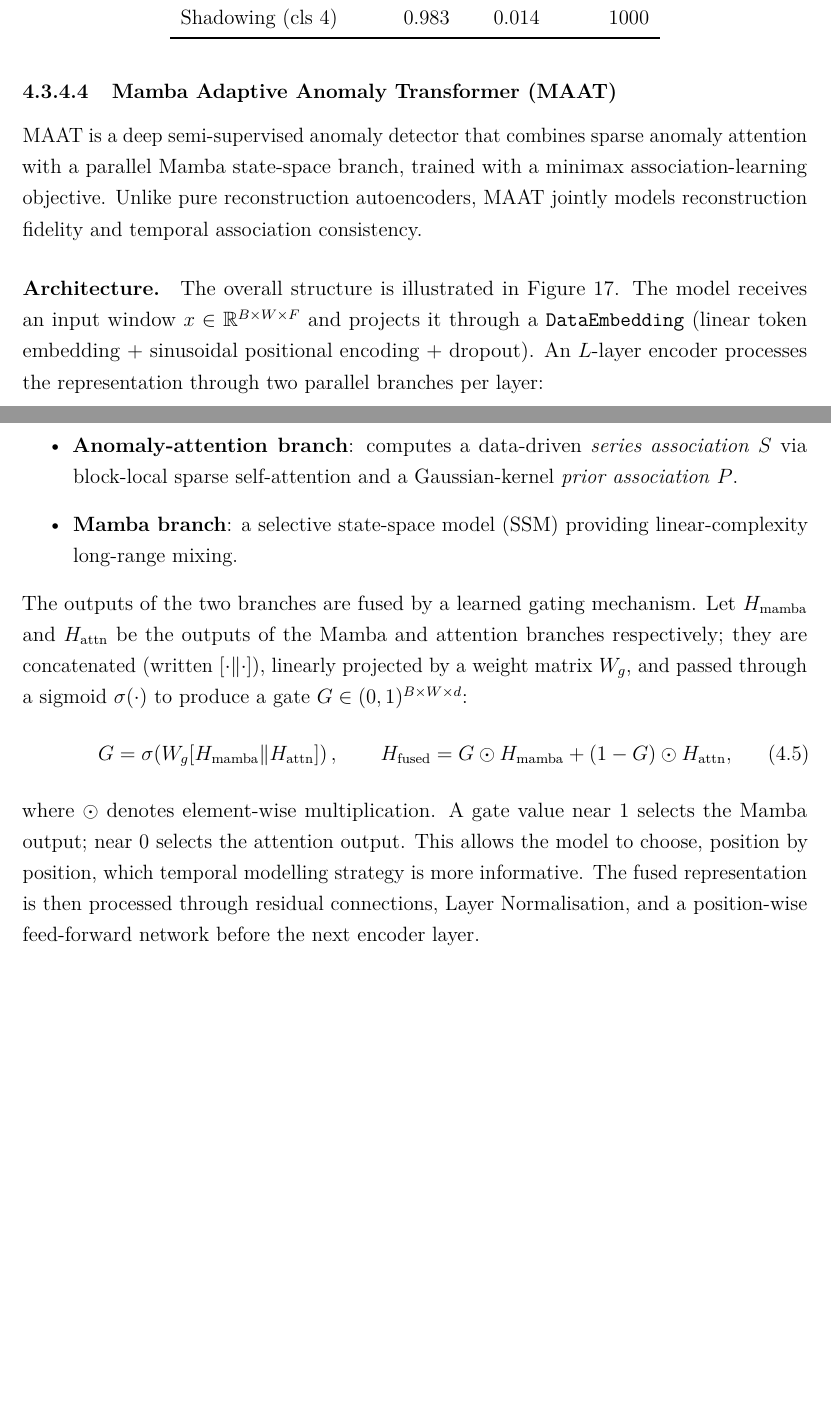
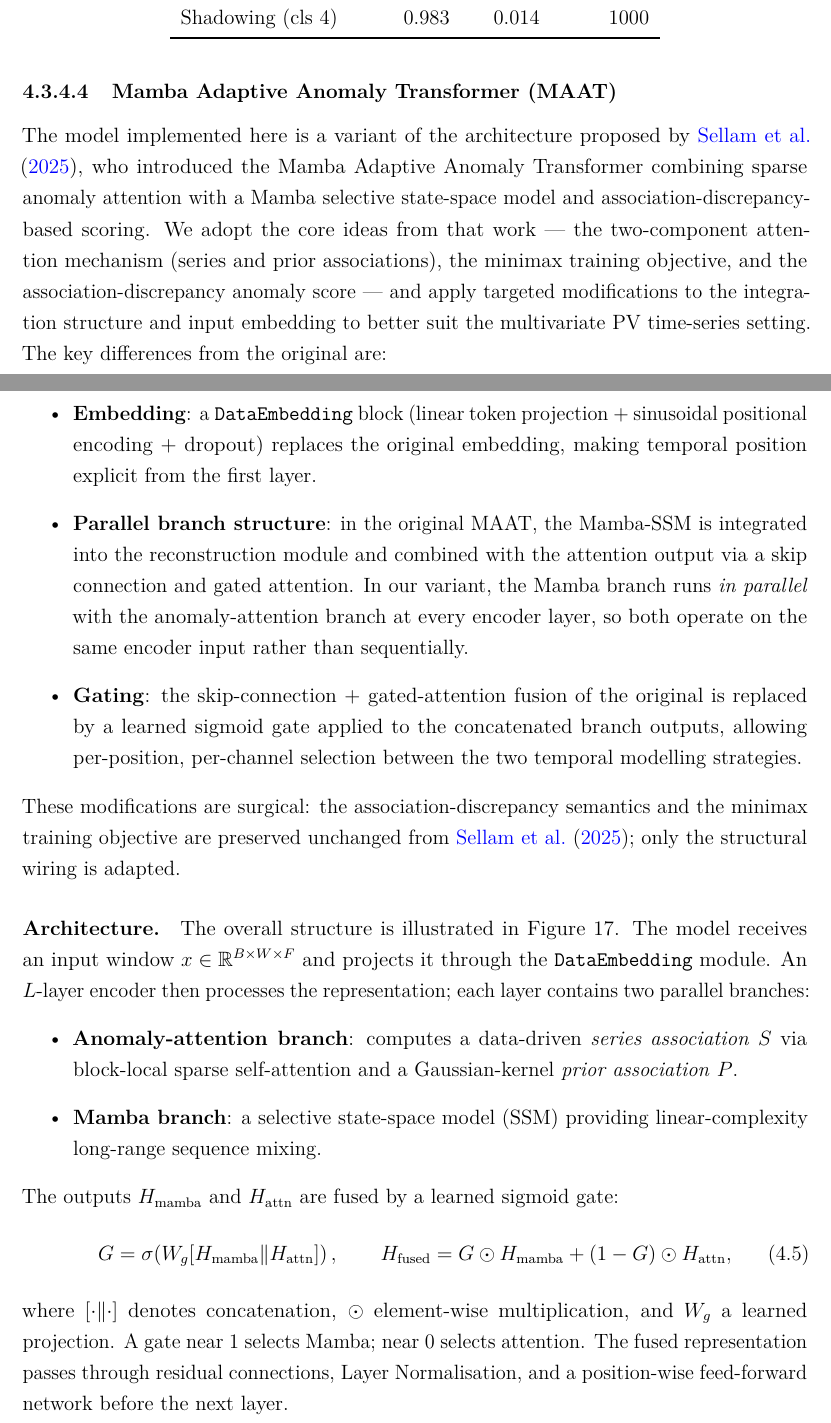
Before and after one commit to Folokee/FaultSense-Thesis, a LaTeX thesis (main.tex, which reads chapters/detection.tex): two parts of pages 72 and 73 of 119, joined at a grey line, cut so that both start at the same text, the shorter picture padded with empty space. Compiled offline with pdfLaTeX.

Commit message:
state MAAT provenance clearly: variant of Sellam et al. 2025
Add sellam2025maat to references.bib (EAAI 2025, doi:10.1016/j.engappai.2025.111685).

Rewrite MAAT opening paragraph to:
- Explicitly attribute the model to Sellam et al. 2025
- State what we adopted unchanged (series/prior associations, minimax
  objective, association-discrepancy scoring)
- State precisely what we modified (embedding: added sinusoidal PE;
  Mamba integration: parallel branch at every encoder layer rather than
  in the reconstruction module; gating: learned sigmoid gate replacing
  skip-connection + gated-attention fusion)
- Use the word 'variant' and 'surgical modifications' to reflect
  understanding depth and honesty

Co-Authored-By: Claude Sonnet 4.6 <noreply@anthropic.com>

```diff
--- a/chapters/detection.tex
+++ b/chapters/detection.tex
@@ -221,20 +221,26 @@ Shadowing     (cls~4) & 0.983 & 0.014 & 1000 \\
 % ────────────────────────────────────────────────────────────────────────────
 \subsubsection{Mamba Adaptive Anomaly Transformer (MAAT)}
 
-MAAT is a deep semi-supervised anomaly detector that combines sparse anomaly attention with a parallel Mamba state-space branch, trained with a minimax association-learning objective. Unlike pure reconstruction autoencoders, MAAT jointly models reconstruction fidelity and temporal association consistency.
+The model implemented here is a variant of the architecture proposed by \citet{sellam2025maat}, who introduced the Mamba Adaptive Anomaly Transformer combining sparse anomaly attention with a Mamba selective state-space model and association-discrepancy-based scoring. We adopt the core ideas from that work — the two-component attention mechanism (series and prior associations), the minimax training objective, and the association-discrepancy anomaly score — and apply targeted modifications to the integration structure and input embedding to better suit the multivariate PV time-series setting. The key differences from the original are:
+\begin{itemize}
+    \item \textbf{Embedding}: a \texttt{DataEmbedding} block (linear token projection + sinusoidal positional encoding + dropout) replaces the original embedding, making temporal position explicit from the first layer.
+    \item \textbf{Parallel branch structure}: in the original MAAT, the Mamba-SSM is integrated into the reconstruction module and combined with the attention output via a skip connection and gated attention. In our variant, the Mamba branch runs \emph{in parallel} with the anomaly-attention branch at every encoder layer, so both operate on the same encoder input rather than sequentially.
+    \item \textbf{Gating}: the skip-connection + gated-attention fusion of the original is replaced by a learned sigmoid gate applied to the concatenated branch outputs, allowing per-position, per-channel selection between the two temporal modelling strategies.
+\end{itemize}
+These modifications are surgical: the association-discrepancy semantics and the minimax training objective are preserved unchanged from \citet{sellam2025maat}; only the structural wiring is adapted.
 
 \paragraph{Architecture.}
-The overall structure is illustrated in Figure~\ref{fig:maat_architecture}. The model receives an input window $x \in \mathbb{R}^{B \times W \times F}$ and projects it through a \texttt{DataEmbedding} (linear token embedding + sinusoidal positional encoding + dropout). An $L$-layer encoder processes the representation through two parallel branches per layer:
+The overall structure is illustrated in Figure~\ref{fig:maat_architecture}. The model receives an input window $x \in \mathbb{R}^{B \times W \times F}$ and projects it through the \texttt{DataEmbedding} module. An $L$-layer encoder then processes the representation; each layer contains two parallel branches:
 \begin{itemize}
     \item \textbf{Anomaly-attention branch}: computes a data-driven \emph{series association} $S$ via block-local sparse self-attention and a Gaussian-kernel \emph{prior association} $P$.
-    \item \textbf{Mamba branch}: a selective state-space model (SSM) providing linear-complexity long-range mixing.
+    \item \textbf{Mamba branch}: a selective state-space model (SSM) providing linear-complexity long-range sequence mixing.
 \end{itemize}
-The outputs of the two branches are fused by a learned gating mechanism. Let $H_{\text{mamba}}$ and $H_{\text{attn}}$ be the outputs of the Mamba and attention branches respectively; they are concatenated (written $[\cdot \| \cdot]$), linearly projected by a weight matrix $W_g$, and passed through a sigmoid $\sigma(\cdot)$ to produce a gate $G \in (0,1)^{B \times W \times d}$:
+The outputs $H_{\text{mamba}}$ and $H_{\text{attn}}$ are fused by a learned sigmoid gate:
 \begin{equation}
     G = \sigma\!\left(W_g[H_{\text{mamba}} \| H_{\text{attn}}]\right), \qquad
     H_{\text{fused}} = G \odot H_{\text{mamba}} + (1-G) \odot H_{\text{attn}},
 \end{equation}
-where $\odot$ denotes element-wise multiplication. A gate value near 1 selects the Mamba output; near 0 selects the attention output. This allows the model to choose, position by position, which temporal modelling strategy is more informative. The fused representation is then processed through residual connections, Layer Normalisation, and a position-wise feed-forward network before the next encoder layer.
+where $[\cdot \| \cdot]$ denotes concatenation, $\odot$ element-wise multiplication, and $W_g$ a learned projection. A gate near 1 selects Mamba; near 0 selects attention. The fused representation passes through residual connections, Layer Normalisation, and a position-wise feed-forward network before the next layer.
 
 \begin{figure}[H]
     \centering
```
Also changed, not shown: references.bib (+10 -0 lines).
